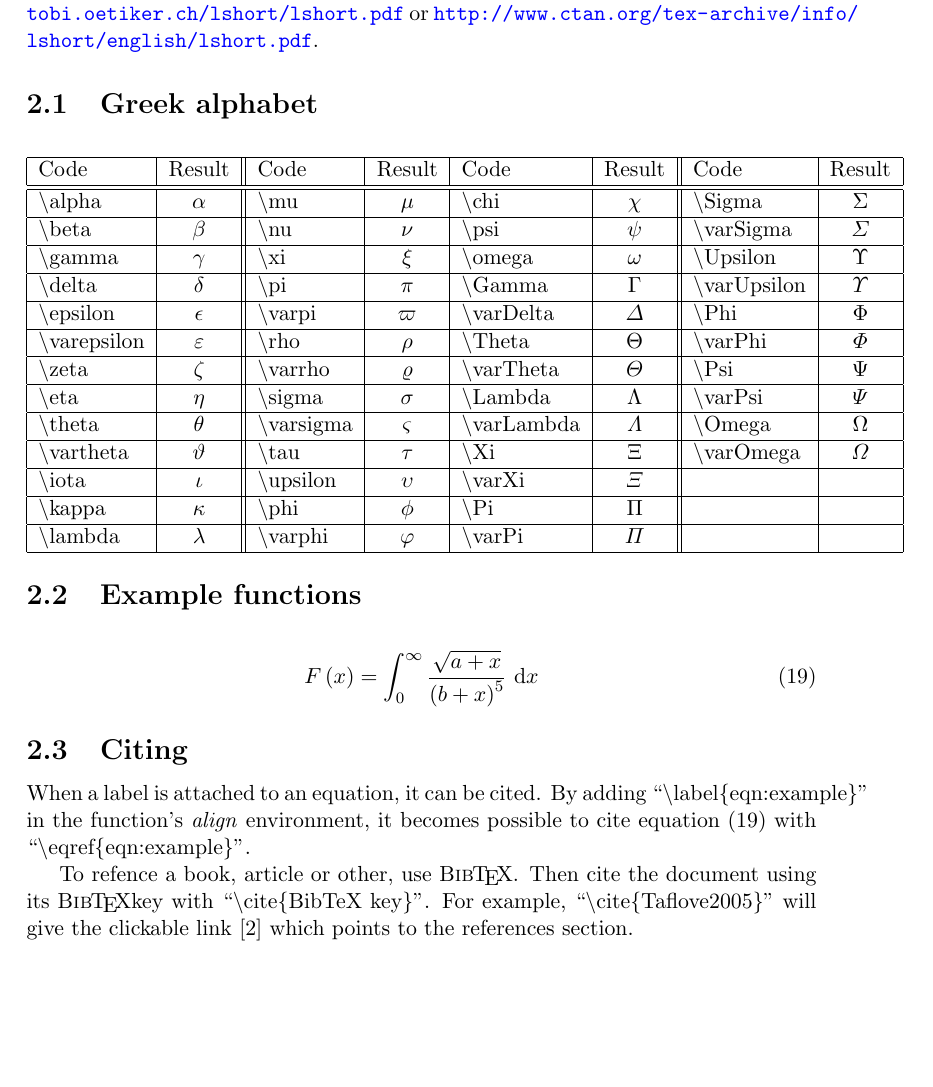
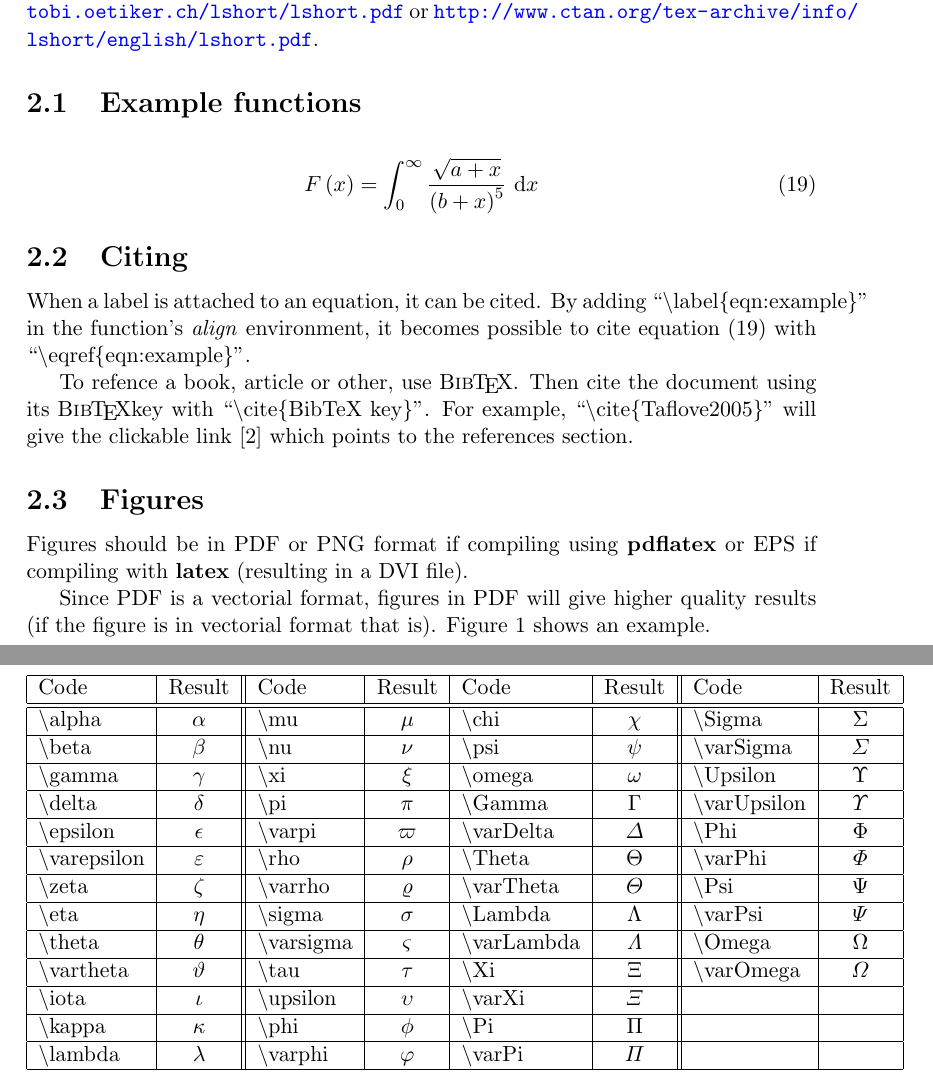
Before and after one commit to nbigaouette/latextemplate, a LaTeX document (latex_template.tex, which reads chapter2.tex): part of page 8 of 9 before the commit and two parts of pages 8 and 9 of 9 after it, the two joined at a grey line, cut so that both start at the same text, the shorter picture padded with empty space. Compiled offline with pdfLaTeX.

Commit message:
Added a figure example

```diff
--- a/chapter2.tex
+++ b/chapter2.tex
@@ -4,3 +4,28 @@
 See also the \textit{The Not So Short Introduction to \LaTeXe}\cite{NotSoShort}
 available online at \url{http://tobi.oetiker.ch/lshort/lshort.pdf} or
 \url{http://www.ctan.org/tex-archive/info/lshort/english/lshort.pdf}.
+
+\subsection{Example functions}
+\begin{align}
+F\pa{x} & = \int_{0}^{\infty} \frac{\sqrt{a + x}}{\pa{b + x}^5}~\textrm{d}x
+\label{eqn:example}
+\end{align}
+
+\subsection{Citing}
+When a label is attached to an equation, it can be cited. By adding ``\textbackslash label\{eqn:example\}'' in
+the function's \textit{align} environment, it becomes possible to cite equation \eqref{eqn:example} with
+``\textbackslash eqref\{eqn:example\}''.
+
+To refence a book, article or other, use \BibTeX. Then cite the document
+using its \BibTeX key with ``\textbackslash cite\{BibTeX key\}''. For example,
+``\textbackslash cite\{Taflove2005\}'' will give the clickable link \cite{Taflove2005}
+which points to the references section.
+
+
+
+\subsection{Figures}
+Figures should be in PDF or PNG format if compiling using \textbf{pdflatex} or EPS if compiling
+with \textbf{latex} (resulting in a DVI file).
+
+Since PDF is a vectorial format, figures in PDF will give higher quality results (if the figure
+is in vectorial format that is). Figure \ref{fig:example_figure} shows an example.
@@ -7,3 +38,6 @@ available online at \url{http://tobi.oetiker.ch/lshort/lshort.pdf} or
+\label{fig:example_figure}
+\end{figure}
+
 
 \subsection{Greek alphabet}
 
@@ -25,20 +59,3 @@ Code                        & Result            & Code                        &
 \textbackslash lambda       & $\lambda$         & \textbackslash varphi       & $\varphi$   & \textbackslash varPi        & $\varPi$        &                             &                 \\ \hline
 \end{tabular}
 \end{center}
-
-
-\subsection{Example functions}
-\begin{align}
-F\pa{x} & = \int_{0}^{\infty} \frac{\sqrt{a + x}}{\pa{b + x}^5}~\textrm{d}x
-\label{eqn:example}
-\end{align}
-
-\subsection{Citing}
-When a label is attached to an equation, it can be cited. By adding ``\textbackslash label\{eqn:example\}'' in
-the function's \textit{align} environment, it becomes possible to cite equation \eqref{eqn:example} with
-``\textbackslash eqref\{eqn:example\}''.
-
-To refence a book, article or other, use \BibTeX. Then cite the document
-using its \BibTeX key with ``\textbackslash cite\{BibTeX key\}''. For example,
-``\textbackslash cite\{Taflove2005\}'' will give the clickable link \cite{Taflove2005}
-which points to the references section.
```
Also changed, not shown: latex_template.tex (+1 -1 lines), forme_I_E.pdf (added), chapter2.tex (6 more changed lines), 1 other file.
